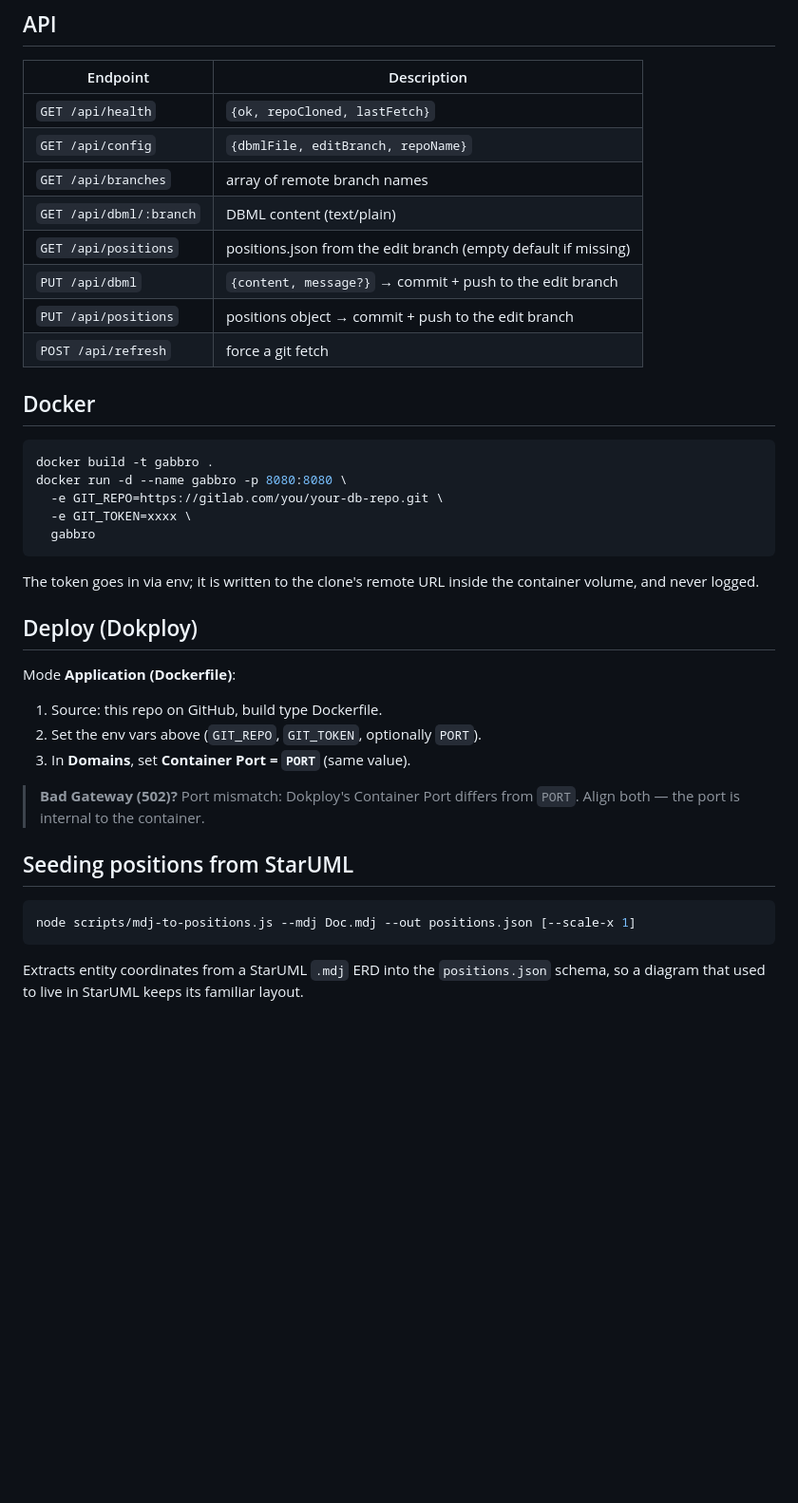
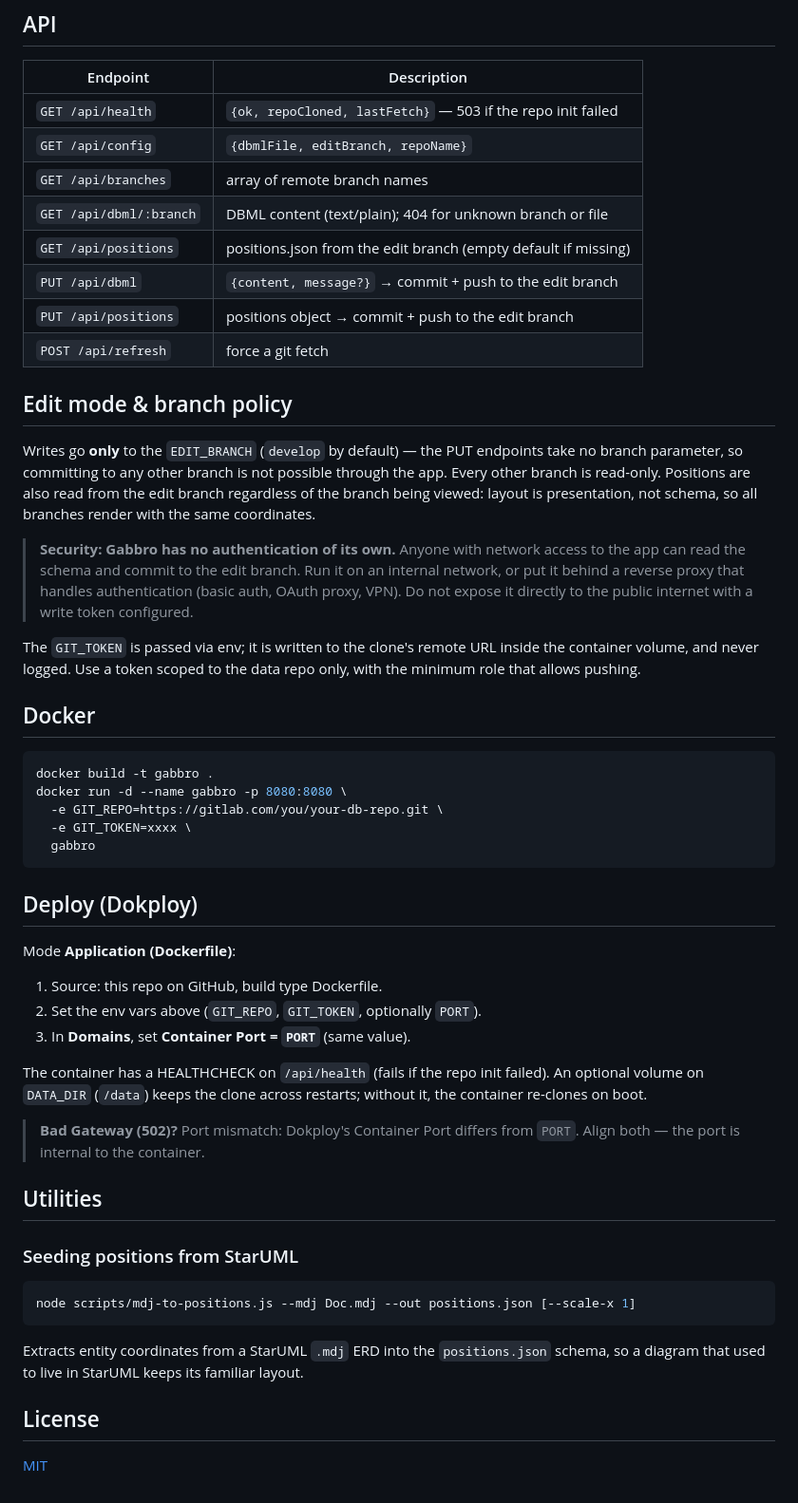
Before and after one commit to JairAragao/gabbro, a Markdown page: README.md, the part around one of its changes. Shown at 95% size. Rendered like a GitHub page; blank space fills up the shorter version.

Commit message:
docs: README

````diff
--- a/README.md
+++ b/README.md
@@ -41,14 +62,31 @@ GIT_REPO=/path/to/your/dbml-repo DATA_DIR=./data npm start
 
 | Endpoint | Description |
 |---|---|
-| `GET /api/health` | `{ok, repoCloned, lastFetch}` |
+| `GET /api/health` | `{ok, repoCloned, lastFetch}` — 503 if the repo init failed |
 | `GET /api/config` | `{dbmlFile, editBranch, repoName}` |
 | `GET /api/branches` | array of remote branch names |
-| `GET /api/dbml/:branch` | DBML content (text/plain) |
+| `GET /api/dbml/:branch` | DBML content (text/plain); 404 for unknown branch or file |
 | `GET /api/positions` | positions.json from the edit branch (empty default if missing) |
 | `PUT /api/dbml` | `{content, message?}` → commit + push to the edit branch |
 | `PUT /api/positions` | positions object → commit + push to the edit branch |
 | `POST /api/refresh` | force a git fetch |
+
+## Edit mode & branch policy
+
+Writes go **only** to the `EDIT_BRANCH` (`develop` by default) — the PUT endpoints take no
+branch parameter, so committing to any other branch is not possible through the app. Every
+other branch is read-only. Positions are also read from the edit branch regardless of the
+branch being viewed: layout is presentation, not schema, so all branches render with the
+same coordinates.
+
+> **Security: Gabbro has no authentication of its own.** Anyone with network access to the
+> app can read the schema and commit to the edit branch. Run it on an internal network, or
+> put it behind a reverse proxy that handles authentication (basic auth, OAuth proxy, VPN).
+> Do not expose it directly to the public internet with a write token configured.
+
+The `GIT_TOKEN` is passed via env; it is written to the clone's remote URL inside the
+container volume, and never logged. Use a token scoped to the data repo only, with the
+minimum role that allows pushing.
 
 ## Docker
 
@@ -60,9 +98,6 @@ docker run -d --name gabbro -p 8080:8080 \
   gabbro
 ```
 
-The token goes in via env; it is written to the clone's remote URL inside the container
-volume, and never logged.
-
 ## Deploy (Dokploy)
 
 Mode **Application (Dockerfile)**:
@@ -71,10 +106,16 @@ Mode **Application (Dockerfile)**:
 2. Set the env vars above (`GIT_REPO`, `GIT_TOKEN`, optionally `PORT`).
 3. In **Domains**, set **Container Port = `PORT`** (same value).
 
+The container has a HEALTHCHECK on `/api/health` (fails if the repo init failed). An
+optional volume on `DATA_DIR` (`/data`) keeps the clone across restarts; without it, the
+container re-clones on boot.
+
 > **Bad Gateway (502)?** Port mismatch: Dokploy's Container Port differs from `PORT`.
 > Align both — the port is internal to the container.
 
-## Seeding positions from StarUML
+## Utilities
+
+### Seeding positions from StarUML
 
 ```bash
 node scripts/mdj-to-positions.js --mdj Doc.mdj --out positions.json [--scale-x 1]
@@ -82,3 +123,7 @@ node scripts/mdj-to-positions.js --mdj Doc.mdj --out positions.json [--scale-x 1
 
 Extracts entity coordinates from a StarUML `.mdj` ERD into the `positions.json` schema, so a
 diagram that used to live in StarUML keeps its familiar layout.
+
+## License
+
+[MIT](LICENSE)
````
Also changed, not shown: other parts of README.md (+26 -5 lines).
